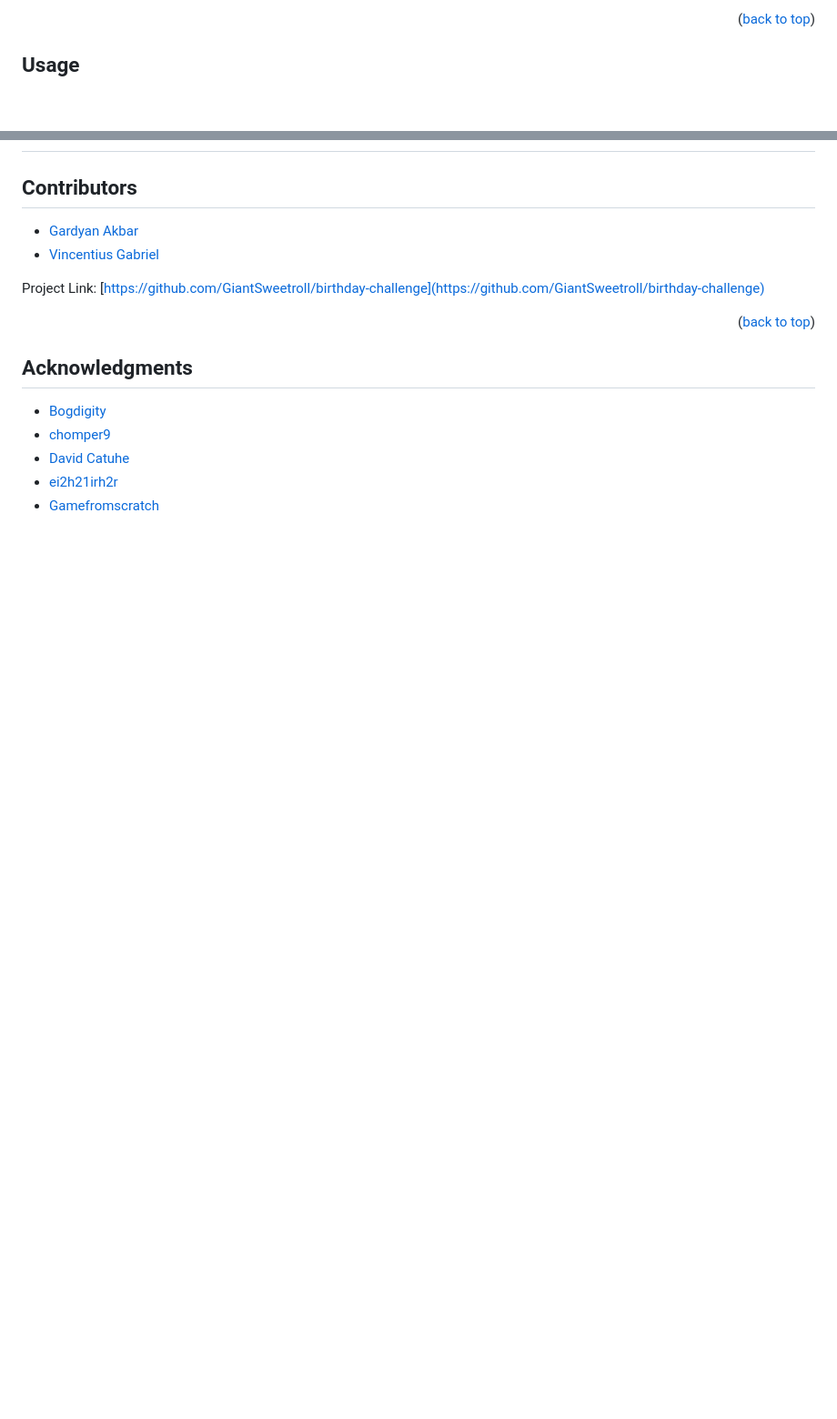
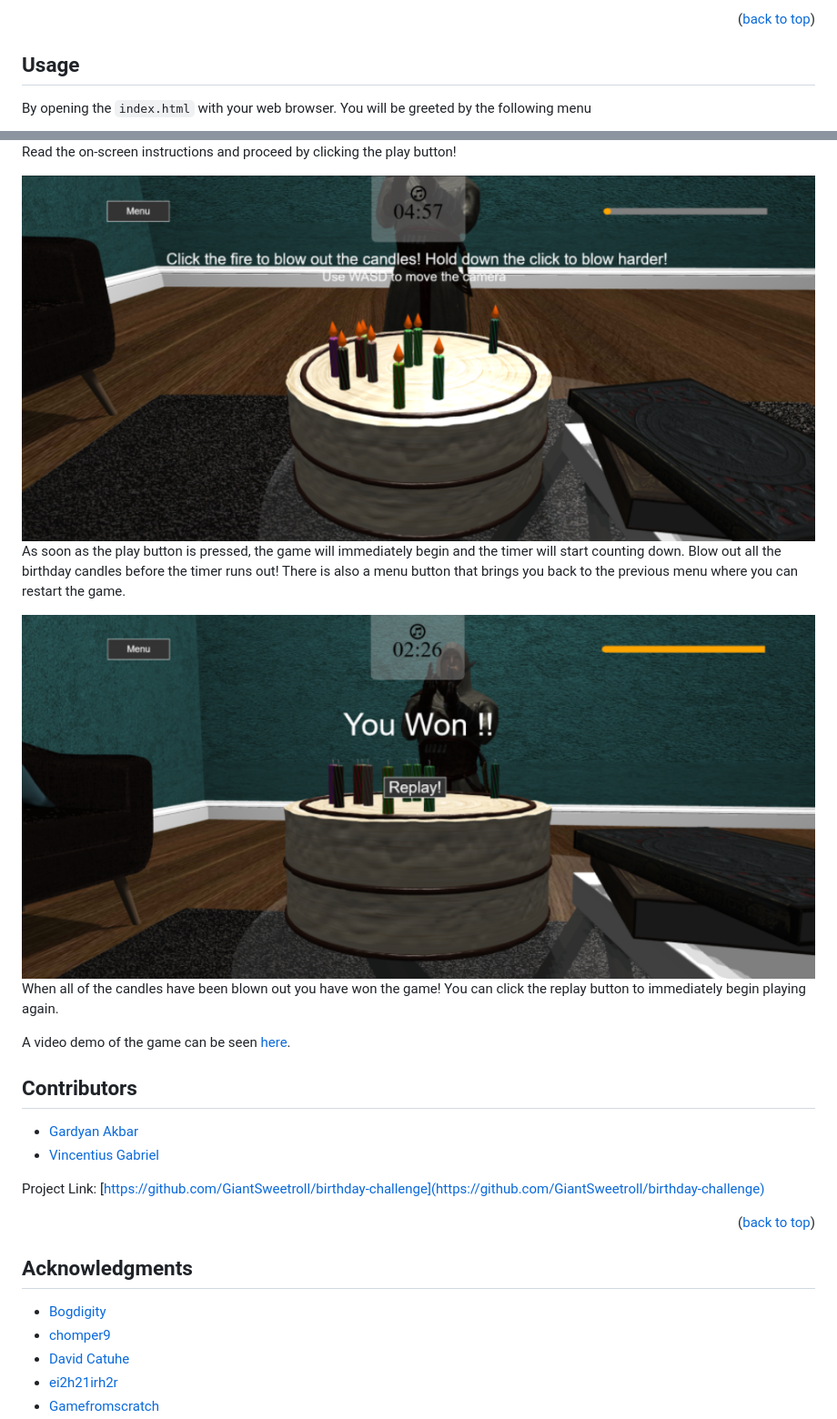
Before and after one commit to GiantSweetroll/birthday-challenge, a Markdown page: README.md, 2 parts joined by grey strips. Shown: that part at 91% size. Drawn GitHub-style; pictures changed too: screenshots/gameplay.png (added), screenshots/victory.png (added); blank space fills up the shorter version.

Commit message:
Added usage part in the readme

```diff
--- a/README.md
+++ b/README.md
@@ -110,4 +110,5 @@ Optional requirements:
 
 <!-- USAGE EXAMPLES -->
 ## Usage
+By opening the `index.html` with your web browser. You will be greeted by the following menu
 
@@ -114,4 +118,19 @@ Optional requirements:
 
+Read the on-screen instructions and proceed by clicking the play button!
+
+<div align="center">
+  <img src="./screenshots/gameplay.png">
+</div>
+
+As soon as the play button is pressed, the game will immediately begin and the timer will start counting down. Blow out all the birthday candles before the timer runs out! There is also a menu button that brings you back to the previous menu where you can restart the game.
+
+<div align="center">
+  <img src="./screenshots/victory.png">
+</div>
+
+When all of the candles have been blown out you have won the game! You can click the replay button to immediately begin playing again.
+
+A video demo of the game can be seen [here](https://youtu.be/pxl-9C5JjLg).
 
 <!-- MEMBERS -->
 ## Contributors
```
Also changed, not shown: other parts of README.md (+4 -0 lines), screenshots/mainmenu.png (added).
